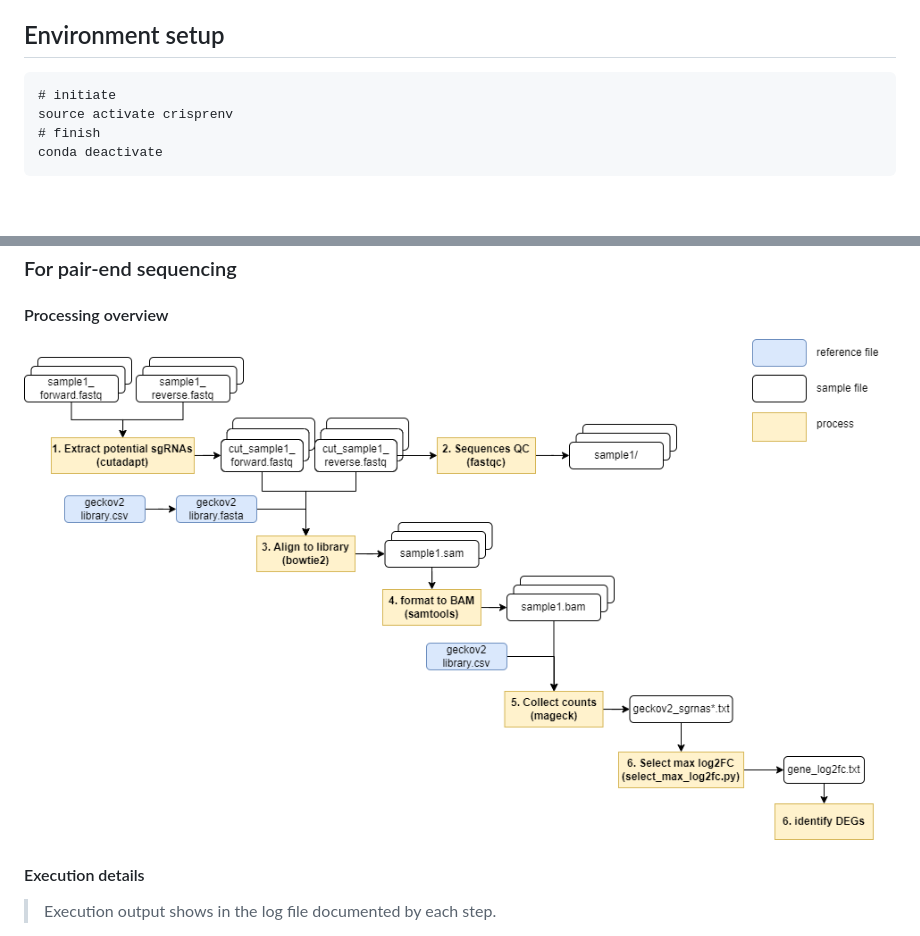
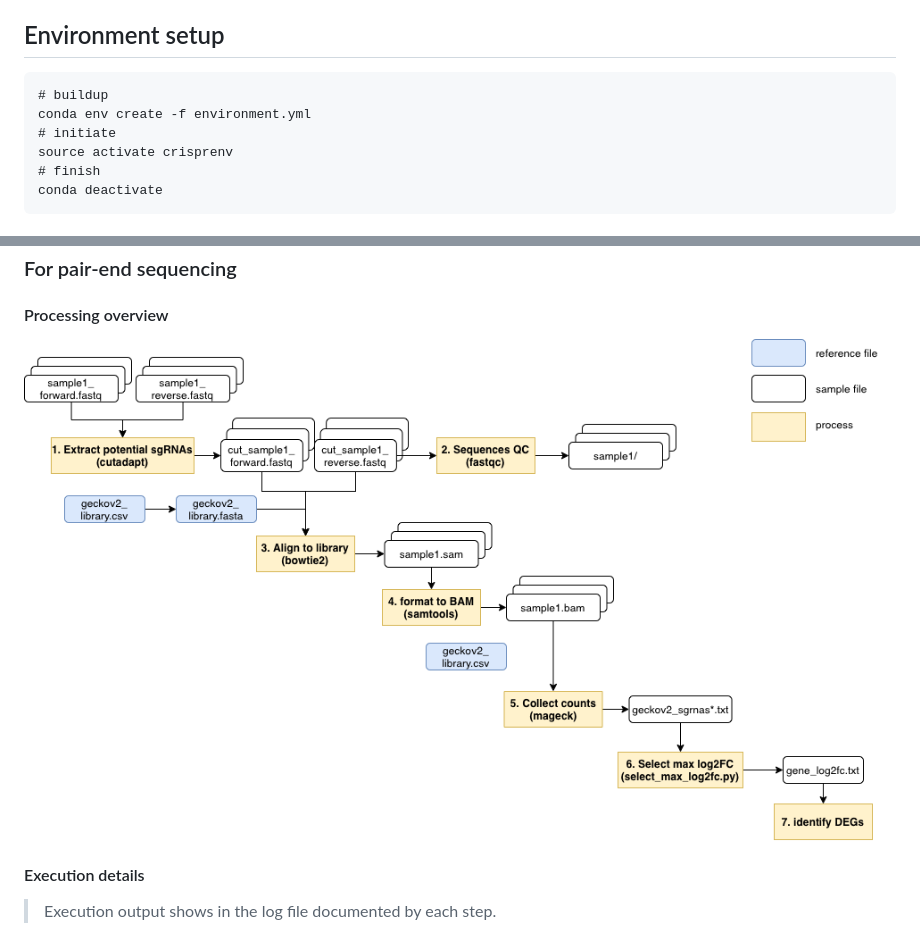
Before and after one commit to Debby-zhou/Genome-wide-pooled-CRISPR-KO-analysis, a Markdown page: README.md, 2 parts joined by grey strips. Drawn GitHub-style; pictures changed too: img/Process_overview.png; blank space fills up the shorter version.

````diff
--- a/README.md
+++ b/README.md
@@ -22,6 +22,8 @@
 <a name="environment"></a>
 ## Environment setup
 ```
+# buildup
+conda env create -f environment.yml
 # initiate
 source activate crisprenv
 # finish
````
Also changed, not shown: other parts of README.md (+29 -8 lines), 1 other file.
